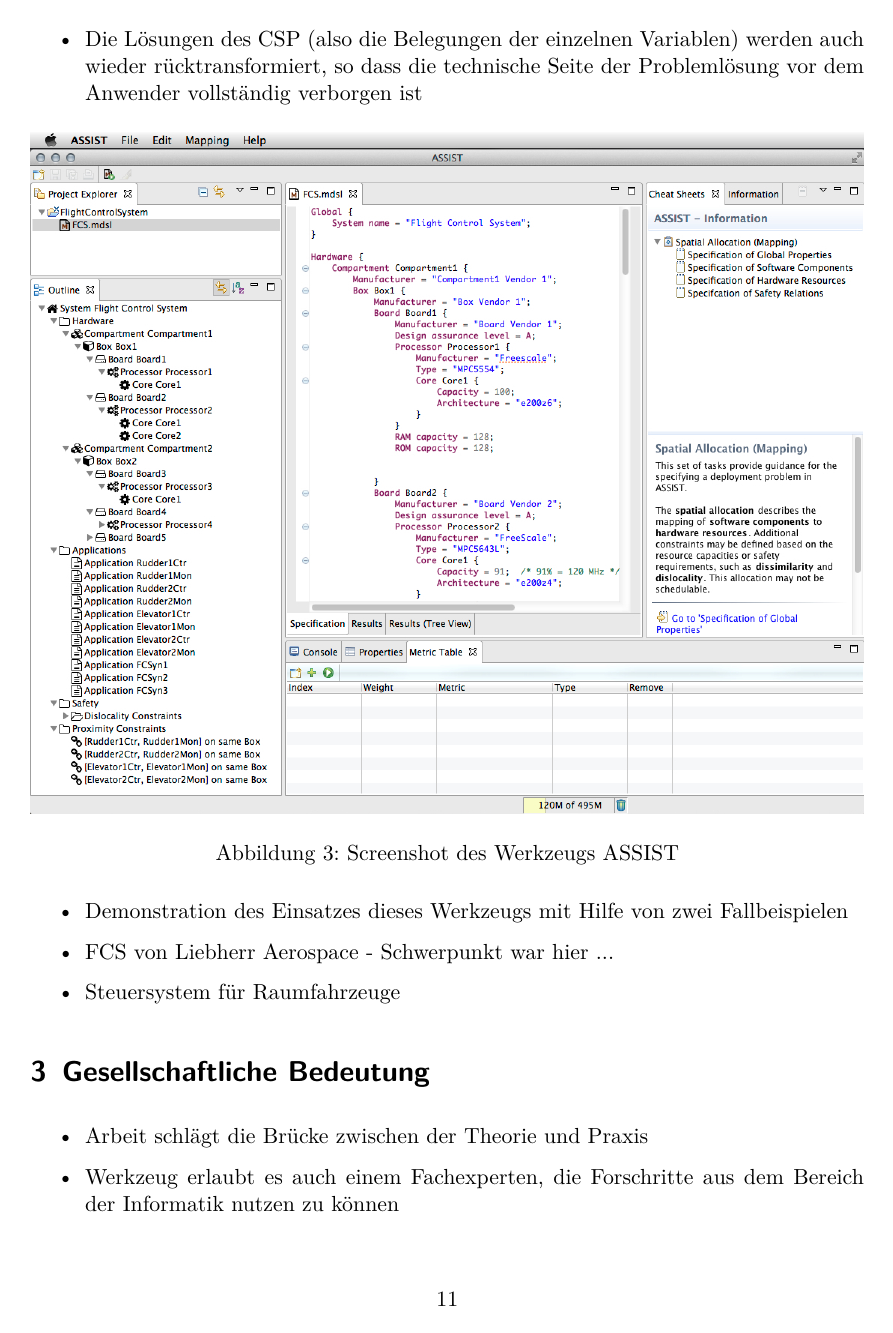
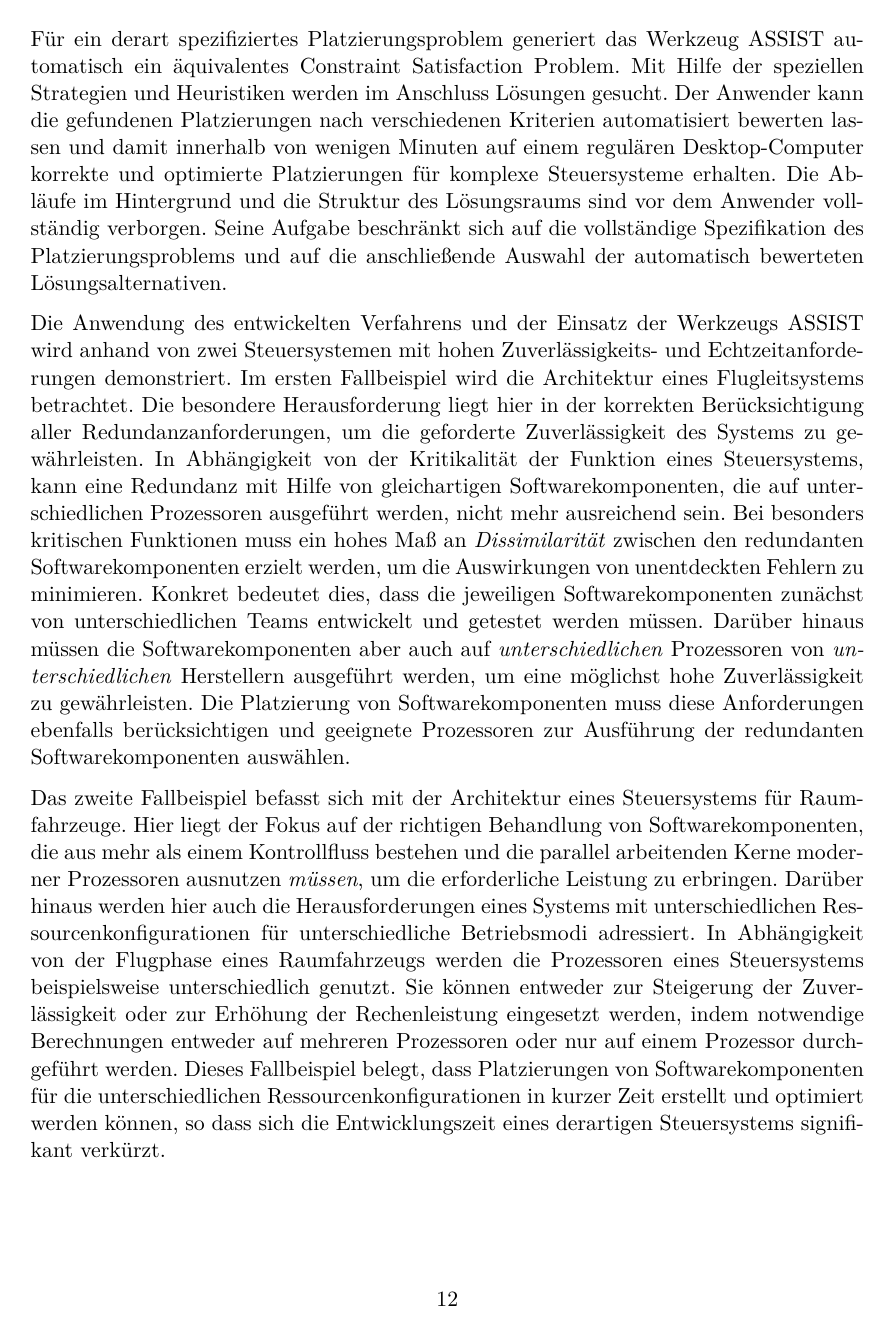
Before and after one commit to RobertHilbrich/dissertationspreis, a LaTeX document (Langfassung/main.tex): page 11 of 12 before the commit and page 12 of 13 after it. Compiled offline with pdfLaTeX; the source files are stored in an older character set and shown here as Unicode.

Commit message:
more text

```diff
--- a/Langfassung/main.tex
+++ b/Langfassung/main.tex
@@ -245,2 +237,0 @@ Aus diesem Grund wurden im Rahmen der Dissertation hochoptimierte Strategien und
-\item Die Lösungen des CSP (also die Belegungen der einzelnen Variablen) werden auch wieder rücktransformiert, so dass die technische Seite der Problemlösung vor dem Anwender vollständig verborgen ist
-\end{itemize}
@@ -252,11 +248,26 @@ Aus diesem Grund wurden im Rahmen der Dissertation hochoptimierte Strategien und
   \label{fig:assist}
 \end{figure}
 
-\begin{itemize}
-\item Demonstration des Einsatzes dieses Werkzeugs mit Hilfe von zwei Fallbeispielen
-\item FCS von Liebherr Aerospace "= Schwerpunkt war hier ...
-\item Steuersystem für Raumfahrzeuge
-\end{itemize}
+Für ein derart spezifiziertes Platzierungsproblem generiert das Werkzeug ASSIST automatisch ein äquivalentes Constraint Satisfaction Problem.
+Mit Hilfe der speziellen Strategien und Heuristiken werden im Anschluss Lösungen gesucht.
+Der Anwender kann die gefundenen Platzierungen nach verschiedenen Kriterien automatisiert bewerten lassen und damit innerhalb von wenigen Minuten auf einem regulären Desktop"=Computer korrekte und optimierte Platzierungen für komplexe Steuersysteme erhalten.
+Die Abläufe im Hintergrund und die Struktur des Lösungsraums sind vor dem Anwender vollständig verborgen.
+Seine Aufgabe beschränkt sich auf die vollständige Spezifikation des Platzierungsproblems und auf die anschließende Auswahl der automatisch bewerteten Lösungsalternativen.
+
+Die Anwendung des entwickelten Verfahrens und der Einsatz der Werkzeugs ASSIST wird anhand von zwei Steuersystemen mit hohen Zuverlässigkeits"= und Echtzeitanforderungen demonstriert.
+Im ersten Fallbeispiel wird die Architektur eines Flugleitsystems betrachtet. Die besondere Herausforderung liegt hier in der korrekten Berücksichtigung aller Redundanzanforderungen, um die geforderte Zuverlässigkeit des Systems zu gewährleisten.
+In Abhängigkeit von der Kritikalität der Funktion eines Steuersystems, kann eine Redundanz mit Hilfe von gleichartigen Softwarekomponenten, die auf unterschiedlichen Prozessoren ausgeführt werden, nicht mehr ausreichend sein.
+Bei besonders kritischen Funktionen muss ein hohes Maß an \emph{Dissimilarität} zwischen den redundanten Softwarekomponenten erzielt werden, um die Auswirkungen von unentdeckten Fehlern zu minimieren.
+Konkret bedeutet dies, dass die jeweiligen Softwarekomponenten zunächst von unterschiedlichen Teams entwickelt und getestet werden müssen.
+Darüber hinaus müssen die Softwarekomponenten aber auch auf \emph{unterschiedlichen} Prozessoren von \emph{unterschiedlichen} Herstellern ausgeführt werden, um eine möglichst hohe Zuverlässigkeit zu gewährleisten.
+Die Platzierung von Softwarekomponenten muss diese Anforderungen ebenfalls berücksichtigen und geeignete Prozessoren zur Ausführung der redundanten Softwarekomponenten auswählen.
+
+Das zweite Fallbeispiel befasst sich mit der Architektur eines Steuersystems für Raumfahrzeuge.
+Hier liegt der Fokus auf der richtigen Behandlung von Softwarekomponenten, die aus mehr als einem Kontrollfluss bestehen und die parallel arbeitenden Kerne moderner Prozessoren ausnutzen \emph{müssen}, um die erforderliche Leistung zu erbringen.
+Darüber hinaus werden hier auch die Herausforderungen eines Systems mit unterschiedlichen Ressourcenkonfigurationen für unterschiedliche Betriebsmodi adressiert.
+In Abhängigkeit von der Flugphase eines Raumfahrzeugs werden die Prozessoren eines Steuersystems beispielsweise unterschiedlich genutzt.
+Sie können entweder zur Steigerung der Zuverlässigkeit oder zur Erhöhung der Rechenleistung eingesetzt werden, indem notwendige Berechnungen entweder auf mehreren Prozessoren oder nur auf einem Prozessor durchgeführt werden.
+Dieses Fallbeispiel belegt, dass Platzierungen von Softwarekomponenten für die unterschiedlichen Ressourcenkonfigurationen in kurzer Zeit erstellt und optimiert werden können, so dass sich die Entwicklungszeit eines derartigen Steuersystems signifikant verkürzt.
 
 \section{Gesellschaftliche Bedeutung}
 \label{sec:gesellsch-bede}
```
Also changed, not shown: Langfassung/main.pdf, Langfassung/main.tex (14 more changed lines).
